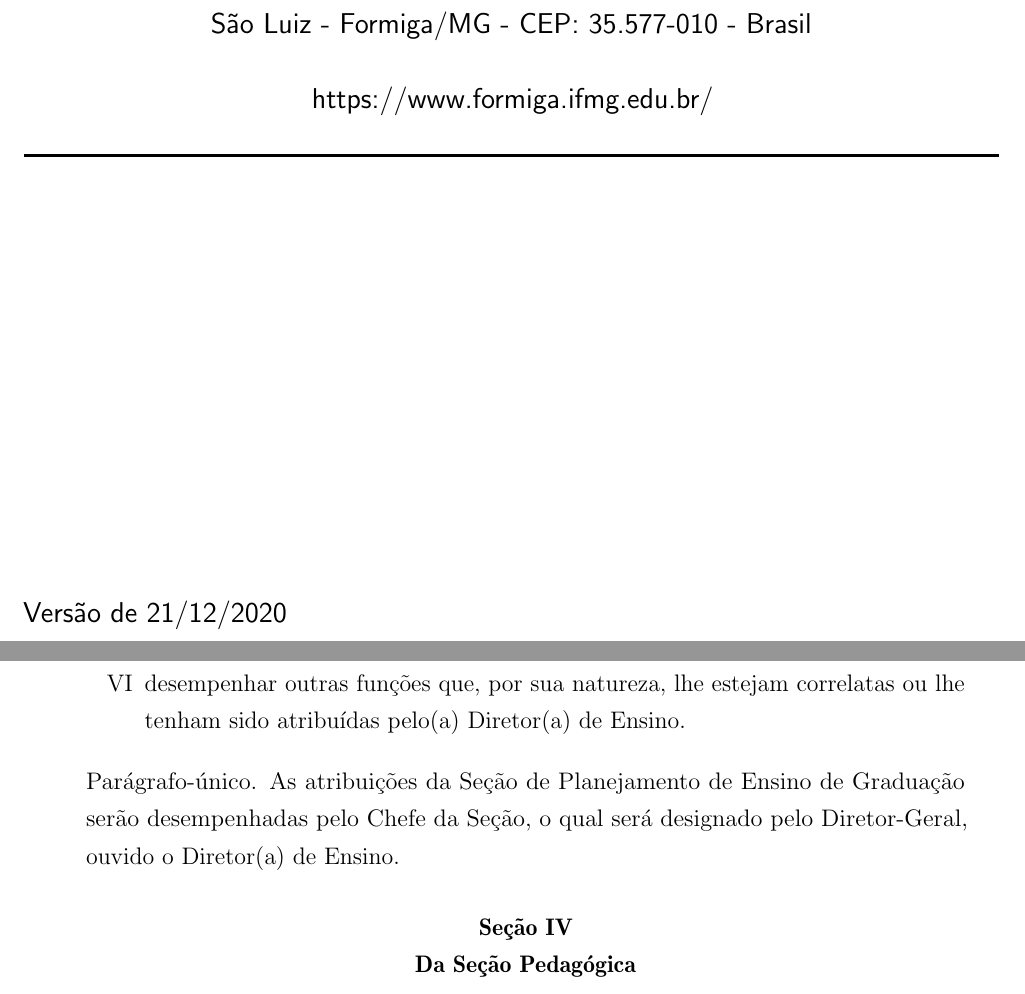
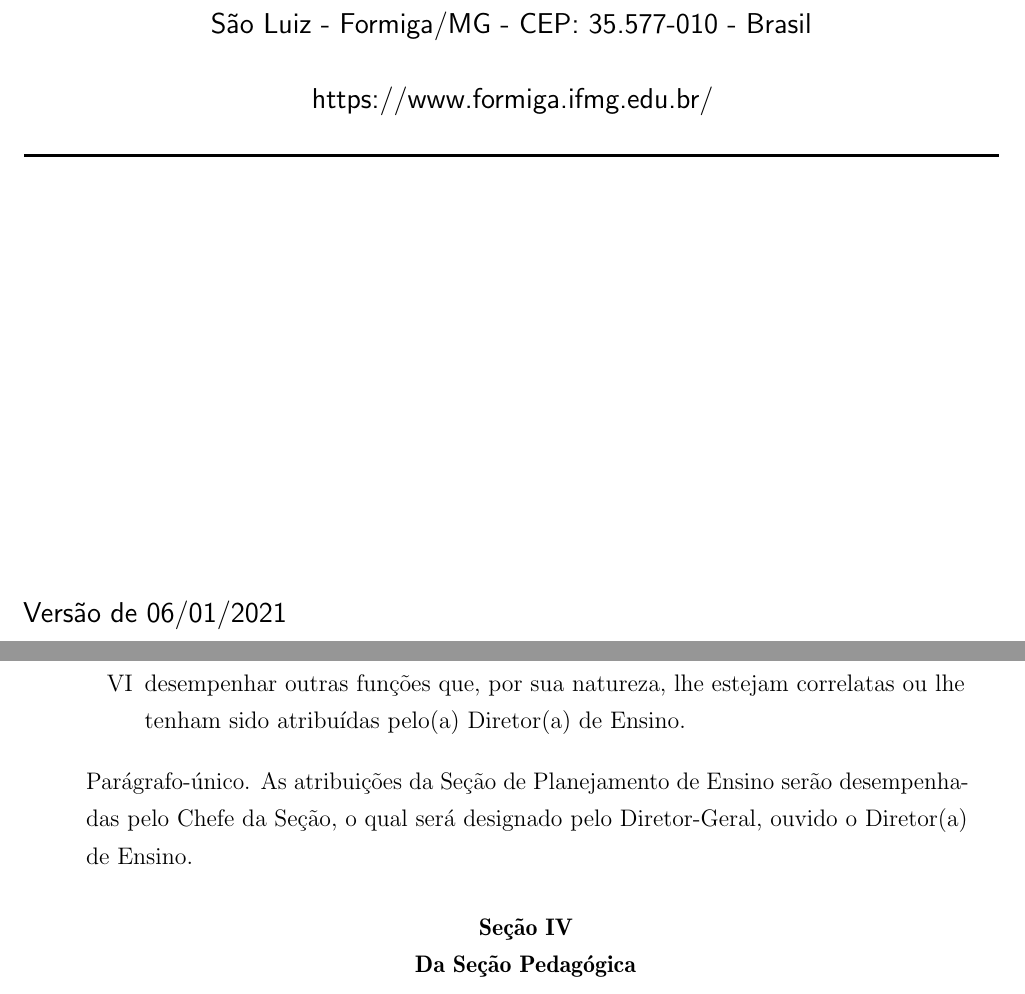
Before and after one commit to washingtonsilva/Regimento_DE, a LaTeX document (regimento_de.tex): two parts of pages 1 and 12 of 18, joined at a grey line, cut so that both start at the same text. Compiled offline with pdfLaTeX.

Commit message:
Retirando o termo graduação do parágrafo-único do artigo 12

```diff
--- a/regimento_de.tex
+++ b/regimento_de.tex
@@ -68,7 +68,7 @@
 
 
   \CoverPageSetup
-                 {copyright = Versão de 21/12/2020}
+                 {copyright = Versão de 06/01/2021}
 %%%%%%%%%%%%%%%%%%%%%%%%%%%%%%%%%%%%%%%%%%%%%%%%%%%%%%%%%%%%%%%%%%%%%%%%%%%%%%%%%%%%%%%%%%
 %%%%%%%%%%%%%%%%%%%%%%%%%%%%%%%%%%%%%%%%%%%%%%%%%%%%%%%%%%%%%%%%%%%%%%%%%%%%%%%%%%%%%%%%%%
 \begin{document}
@@ -529,7 +529,7 @@ Art.~12 À Seção de Planejamento de Ensino é uma seção da Diretoria de Ensi
       tenham sido atribuídas pelo(a) Diretor(a) de Ensino.
 \end{enumerate}
 
-Parágrafo-único. As atribuições da Seção de Planejamento de Ensino de Graduação serão
+Parágrafo-único. As atribuições da Seção de Planejamento de Ensino serão
 desempenhadas pelo Chefe da Seção, o qual será designado pelo Diretor-Geral, ouvido
 o Diretor(a) de Ensino.
 
```
